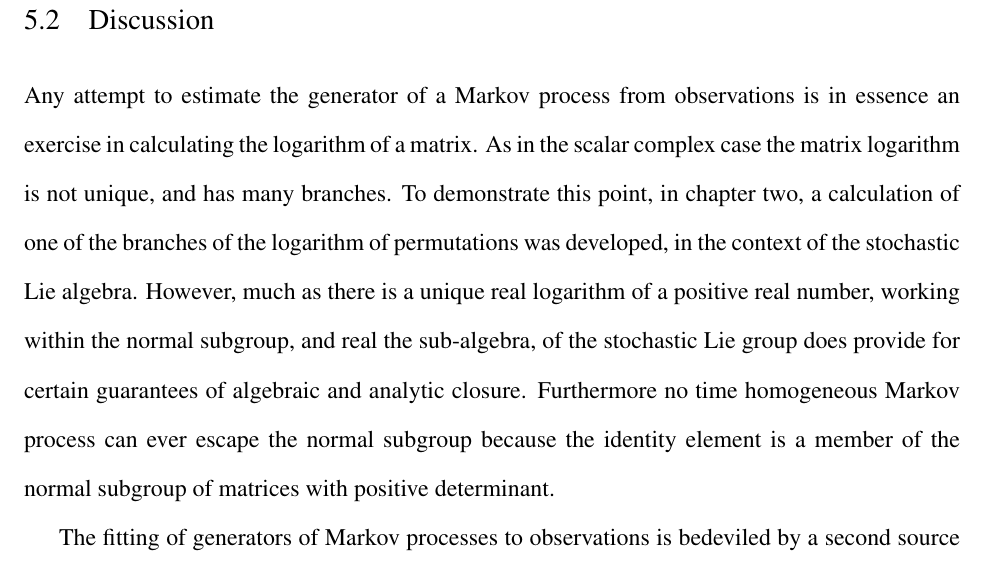
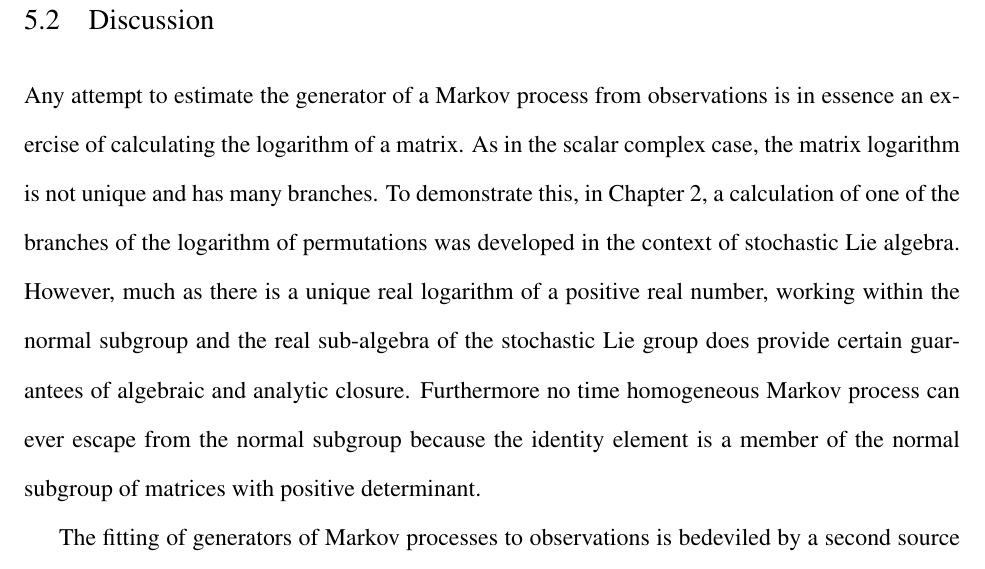
Before and after one commit to aaronsheldon/markov-lie-frechet, a LaTeX thesis (project-main.tex, which reads project-chapter-5.tex): part of page 75 of 81, cut so that both start at the same text. The pictures show the PDF file project-main.pdf that the author committed with the source.

Commit message:
jingjing wu: fix tenses in discussion of matrix logarithm

```diff
--- a/project-chapter-5.tex
+++ b/project-chapter-5.tex
@@ -31,11 +31,5 @@ and Hessian were developed. Finally Newton-Raphson maximization of the log-likel
 briefly introduced.
 \section{Discussion}
 Any attempt to estimate the generator of a Markov process from observations is in essence an
-exercise in calculating the logarithm of a matrix. As in the scalar complex case the matrix
-logarithm is not unique, and has many branches. To demonstrate this point, in chapter two,
-a calculation of one of the branches of the logarithm of permutations was developed, in the
-context of the stochastic Lie algebra. However, much as there is a unique real logarithm of
-a positive real number, working within the normal subgroup, and real the sub-algebra, of the
-stochastic Lie group does provide for certain guarantees of algebraic and analytic closure.
-Furthermore no time homogeneous Markov process can ever escape the normal subgroup because
-the identity element is a member of the normal subgroup of matrices with positive
+exercise of calculating the logarithm of a matrix. As in the scalar complex case, the matrix
+logarithm is not unique and has many branches. To demonstrate this, in Chapter 2, a
@@ -42,3 +40,5 @@ the identity element is a member of the normal subgroup of matrices with positiv
+Furthermore no time homogeneous Markov process can ever escape from the normal subgroup
+because the identity element is a member of the normal subgroup of matrices with positive
 determinant.
 
 The fitting of generators of Markov processes to observations is bedeviled by a second
```
Also changed, not shown: project-main.pdf, project-chapter-5.tex (4 more changed lines).
